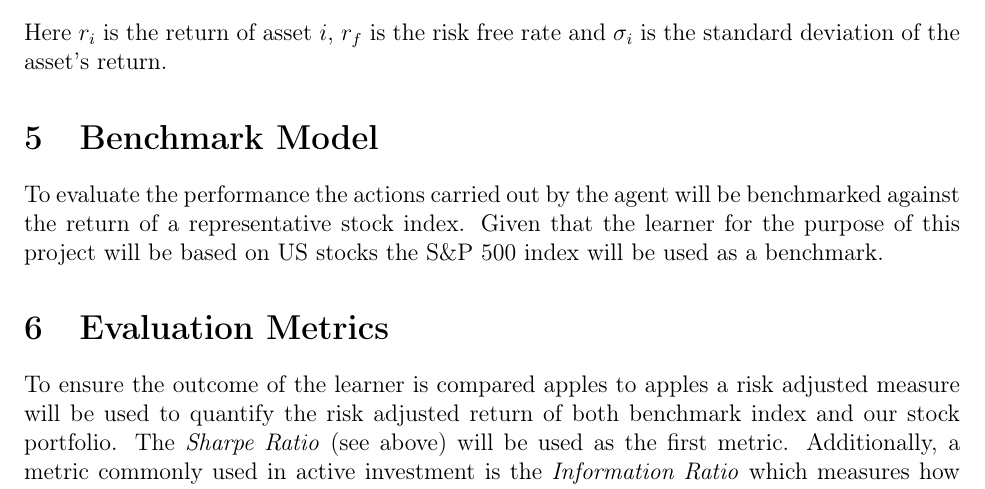
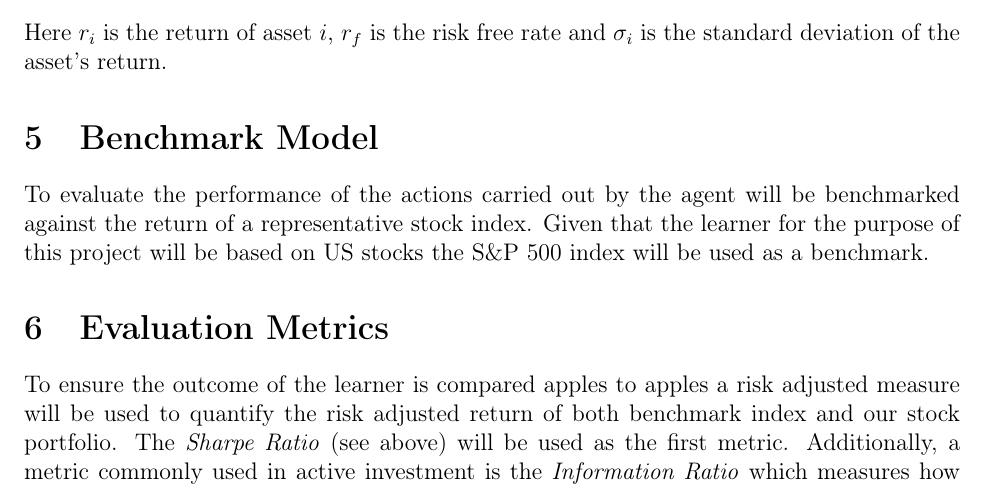
Before and after one commit to sebastian-janisch/udacity-machine-learning-nano-degree, a LaTeX paper (capstone-proposal/Capstone-Proposal.tex): part of page 5 of 7, cut so that both start at the same text. Compiled offline with LaTeX, dvips and Ghostscript.

Commit message:
corrected spelling mistakes

```diff
--- a/capstone-proposal/Capstone-Proposal.tex
+++ b/capstone-proposal/Capstone-Proposal.tex
@@ -130,7 +130,7 @@ A suitable candidate for a reward function is the \emph{Sharpe Ratio}, the indus
 Here $r_i$ is the return of asset $i$, $r_f$ is the risk free rate and $\sigma_i$ is the standard deviation of the asset's return.
 
 \section{Benchmark Model}
-To evaluate the performance the actions carried out by the agent will be benchmarked against the return of a representative stock index. Given that the learner for the purpose of this project will be based on US stocks the S\&P 500 index will be used as a benchmark.
+To evaluate the performance of the actions carried out by the agent will be benchmarked against the return of a representative stock index. Given that the learner for the purpose of this project will be based on US stocks the S\&P 500 index will be used as a benchmark.
 
 \section{Evaluation Metrics}
 To ensure the outcome of the learner is compared apples to apples a risk adjusted measure will be used to quantify the risk adjusted return of both benchmark index and our stock portfolio. The \emph{Sharpe Ratio} (see above) will be used as the first metric. Additionally, a metric commonly used in active investment is the \emph{Information Ratio} which measures how much  \textbf{active} return is generated per unit of \textbf{active} risk (both compared to the benchmark), compared to the \emph{Sharpe Ratio} which compares against the risk free rate and pure standard deviation.
```
